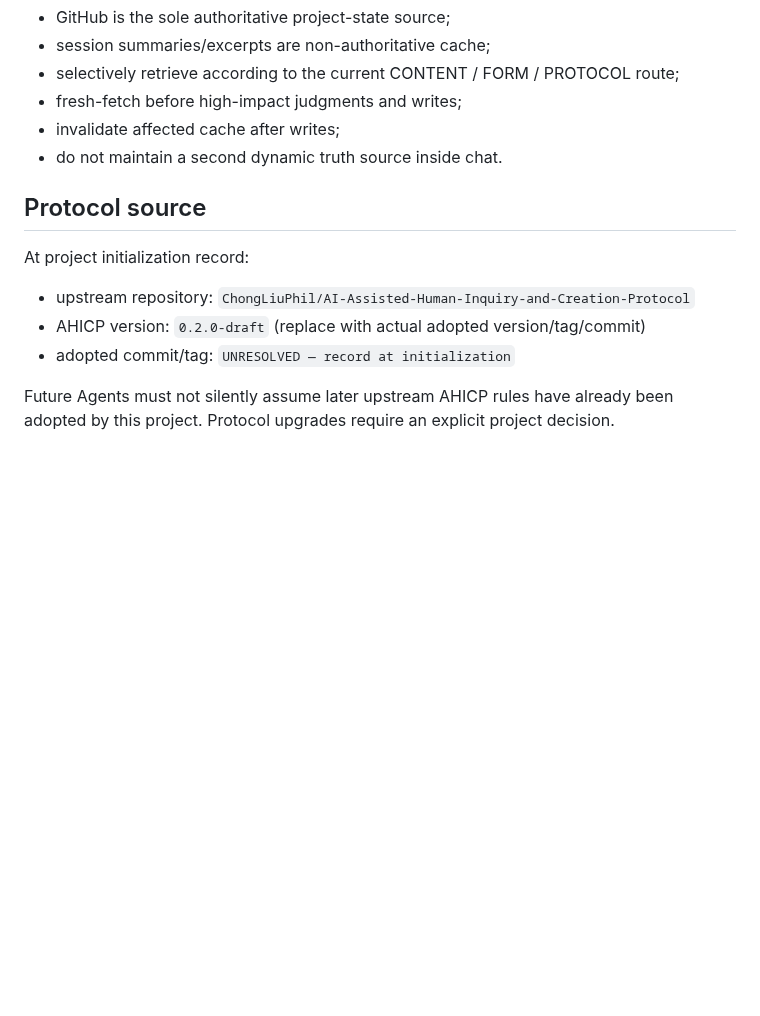
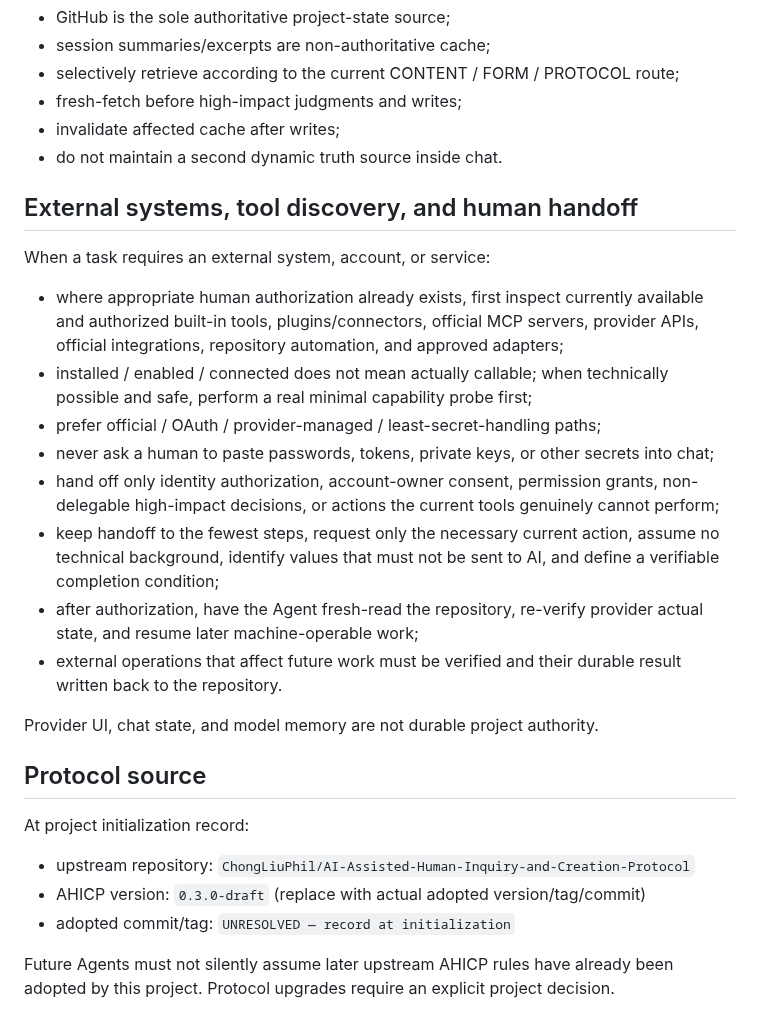
Before and after one commit to ChongLiuPhil/AI-Assisted-Human-Inquiry-and-Creation-Protocol, a Markdown page: templates/research-project/AGENTS.md, the part around the change. Drawn GitHub-style; blank space fills up the shorter version.

Commit message:
Mirror external systems handoff rules in project template

```diff
--- a/templates/research-project/AGENTS.md
+++ b/templates/research-project/AGENTS.md
@@ -44,12 +44,27 @@ Update Current Focus / Task Plan after substantial work cycles and before handof
 - invalidate affected cache after writes;
 - do not maintain a second dynamic truth source inside chat.
 
+## External systems, tool discovery, and human handoff
+
+When a task requires an external system, account, or service:
+
+- where appropriate human authorization already exists, first inspect currently available and authorized built-in tools, plugins/connectors, official MCP servers, provider APIs, official integrations, repository automation, and approved adapters;
+- installed / enabled / connected does not mean actually callable; when technically possible and safe, perform a real minimal capability probe first;
+- prefer official / OAuth / provider-managed / least-secret-handling paths;
+- never ask a human to paste passwords, tokens, private keys, or other secrets into chat;
+- hand off only identity authorization, account-owner consent, permission grants, non-delegable high-impact decisions, or actions the current tools genuinely cannot perform;
+- keep handoff to the fewest steps, request only the necessary current action, assume no technical background, identify values that must not be sent to AI, and define a verifiable completion condition;
+- after authorization, have the Agent fresh-read the repository, re-verify provider actual state, and resume later machine-operable work;
+- external operations that affect future work must be verified and their durable result written back to the repository.
+
+Provider UI, chat state, and model memory are not durable project authority.
+
 ## Protocol source
 
 At project initialization record:
 
 - upstream repository: `ChongLiuPhil/AI-Assisted-Human-Inquiry-and-Creation-Protocol`
-- AHICP version: `0.2.0-draft` (replace with actual adopted version/tag/commit)
+- AHICP version: `0.3.0-draft` (replace with actual adopted version/tag/commit)
 - adopted commit/tag: `UNRESOLVED — record at initialization`
 
 Future Agents must not silently assume later upstream AHICP rules have already been adopted by this project. Protocol upgrades require an explicit project decision.
```
